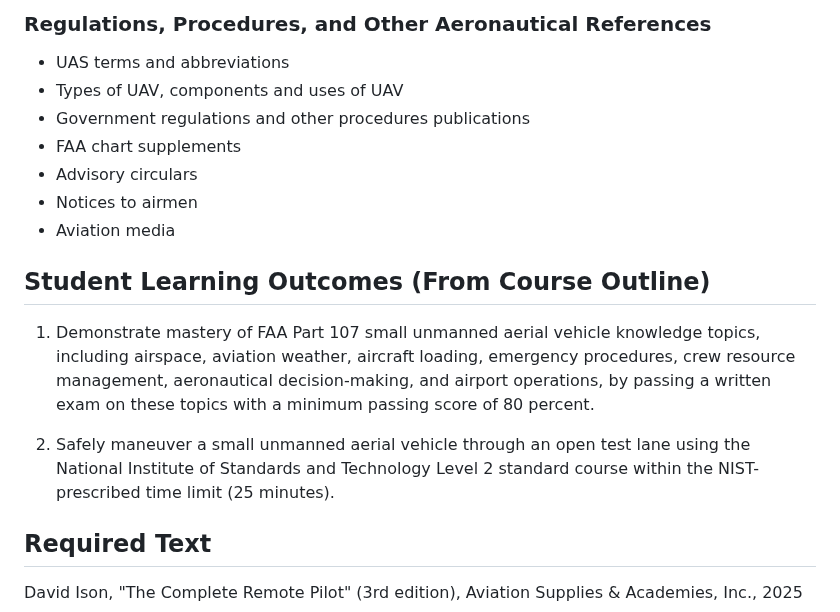
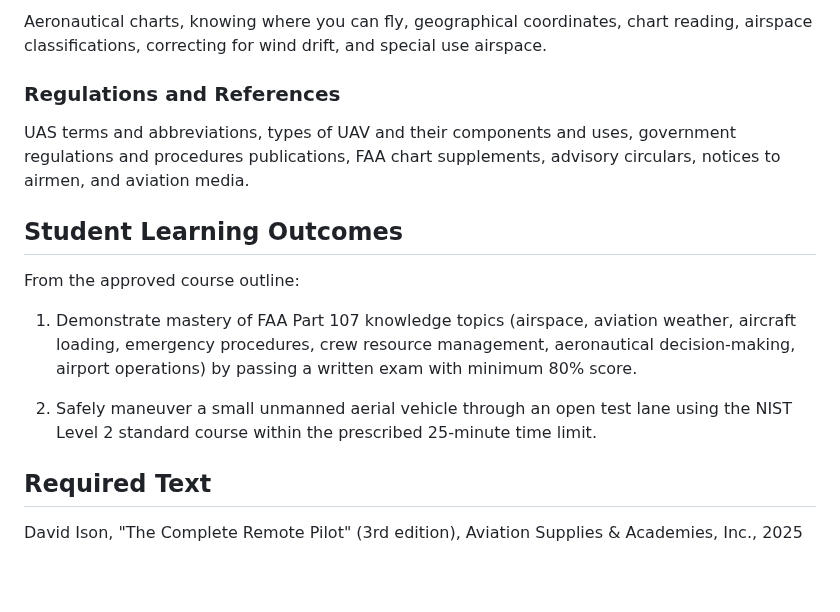
Before and after one commit to kylenessen/cuesta-drone-program, a Markdown page: curriculum-content/aero-100-content-ideas.md, the part around one of its changes. Drawn GitHub-style; blank space fills up the shorter version.

```diff
--- a/curriculum-content/aero-100-content-ideas.md
+++ b/curriculum-content/aero-100-content-ideas.md
@@ -122,18 +82,17 @@ The following are from the official AERO 100 course outline and must be covered:
 
-### Regulations, Procedures, and Other Aeronautical References
-- UAS terms and abbreviations
-- Types of UAV, components and uses of UAV
-- Government regulations and other procedures publications
-- FAA chart supplements
-- Advisory circulars
-- Notices to airmen
-- Aviation media
+Aeronautical charts, knowing where you can fly, geographical coordinates, chart reading, airspace classifications, correcting for wind drift, and special use airspace.
 
-## Student Learning Outcomes (From Course Outline)
+### Regulations and References
 
-1. Demonstrate mastery of FAA Part 107 small unmanned aerial vehicle knowledge topics, including airspace, aviation weather, aircraft loading, emergency procedures, crew resource management, aeronautical decision-making, and airport operations, by passing a written exam on these topics with a minimum passing score of 80 percent.
+UAS terms and abbreviations, types of UAV and their components and uses, government regulations and procedures publications, FAA chart supplements, advisory circulars, notices to airmen, and aviation media.
 
-2. Safely maneuver a small unmanned aerial vehicle through an open test lane using the National Institute of Standards and Technology Level 2 standard course within the NIST-prescribed time limit (25 minutes).
+## Student Learning Outcomes
+
+From the approved course outline:
+
+1. Demonstrate mastery of FAA Part 107 knowledge topics (airspace, aviation weather, aircraft loading, emergency procedures, crew resource management, aeronautical decision-making, airport operations) by passing a written exam with minimum 80% score.
+
+2. Safely maneuver a small unmanned aerial vehicle through an open test lane using the NIST Level 2 standard course within the prescribed 25-minute time limit.
 
 ## Required Text
 
```
Also changed, not shown: other parts of curriculum-content/aero-100-content-ideas.md (+39 -79 lines).
